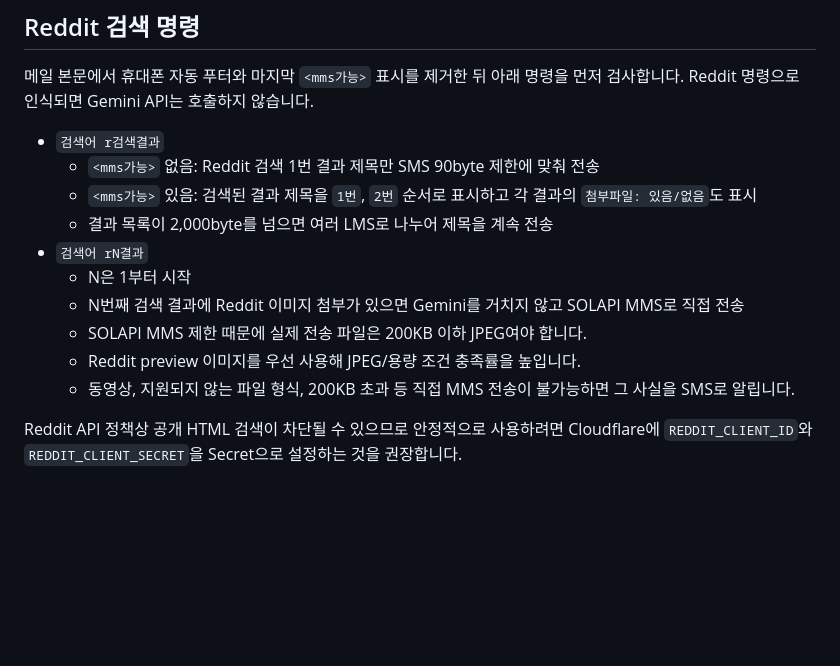
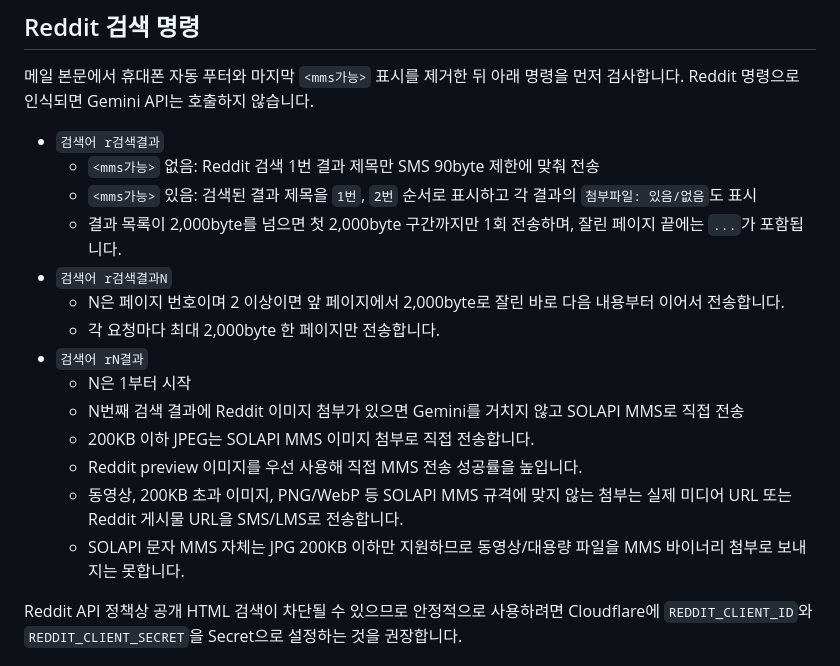
Before and after one commit to KKomaSub/gemini-chat-, a Markdown page: README-SMS-BRIDGE.md, the part around the change. Drawn GitHub-style; blank space fills up the shorter version.

Commit message:
Document Reddit pagination and large-media fallback

```diff
--- a/README-SMS-BRIDGE.md
+++ b/README-SMS-BRIDGE.md
@@ -65,13 +65,17 @@ Apps Script는 일반 첨부파일을 Base64로 전달합니다. 최대 10개,
 - `검색어 r검색결과`
   - `<mms가능>` 없음: Reddit 검색 1번 결과 제목만 SMS 90byte 제한에 맞춰 전송
   - `<mms가능>` 있음: 검색된 결과 제목을 `1번`, `2번` 순서로 표시하고 각 결과의 `첨부파일: 있음/없음`도 표시
-  - 결과 목록이 2,000byte를 넘으면 여러 LMS로 나누어 제목을 계속 전송
+  - 결과 목록이 2,000byte를 넘으면 첫 2,000byte 구간까지만 1회 전송하며, 잘린 페이지 끝에는 `...`가 포함됩니다.
+- `검색어 r검색결과N`
+  - N은 페이지 번호이며 2 이상이면 앞 페이지에서 2,000byte로 잘린 바로 다음 내용부터 이어서 전송합니다.
+  - 각 요청마다 최대 2,000byte 한 페이지만 전송합니다.
 - `검색어 rN결과`
   - N은 1부터 시작
   - N번째 검색 결과에 Reddit 이미지 첨부가 있으면 Gemini를 거치지 않고 SOLAPI MMS로 직접 전송
-  - SOLAPI MMS 제한 때문에 실제 전송 파일은 200KB 이하 JPEG여야 합니다.
-  - Reddit preview 이미지를 우선 사용해 JPEG/용량 조건 충족률을 높입니다.
-  - 동영상, 지원되지 않는 파일 형식, 200KB 초과 등 직접 MMS 전송이 불가능하면 그 사실을 SMS로 알립니다.
+  - 200KB 이하 JPEG는 SOLAPI MMS 이미지 첨부로 직접 전송합니다.
+  - Reddit preview 이미지를 우선 사용해 직접 MMS 전송 성공률을 높입니다.
+  - 동영상, 200KB 초과 이미지, PNG/WebP 등 SOLAPI MMS 규격에 맞지 않는 첨부는 실제 미디어 URL 또는 Reddit 게시물 URL을 SMS/LMS로 전송합니다.
+  - SOLAPI 문자 MMS 자체는 JPG 200KB 이하만 지원하므로 동영상/대용량 파일을 MMS 바이너리 첨부로 보내지는 못합니다.
 
 Reddit API 정책상 공개 HTML 검색이 차단될 수 있으므로 안정적으로 사용하려면 Cloudflare에 `REDDIT_CLIENT_ID`와 `REDDIT_CLIENT_SECRET`을 Secret으로 설정하는 것을 권장합니다.
 
```
